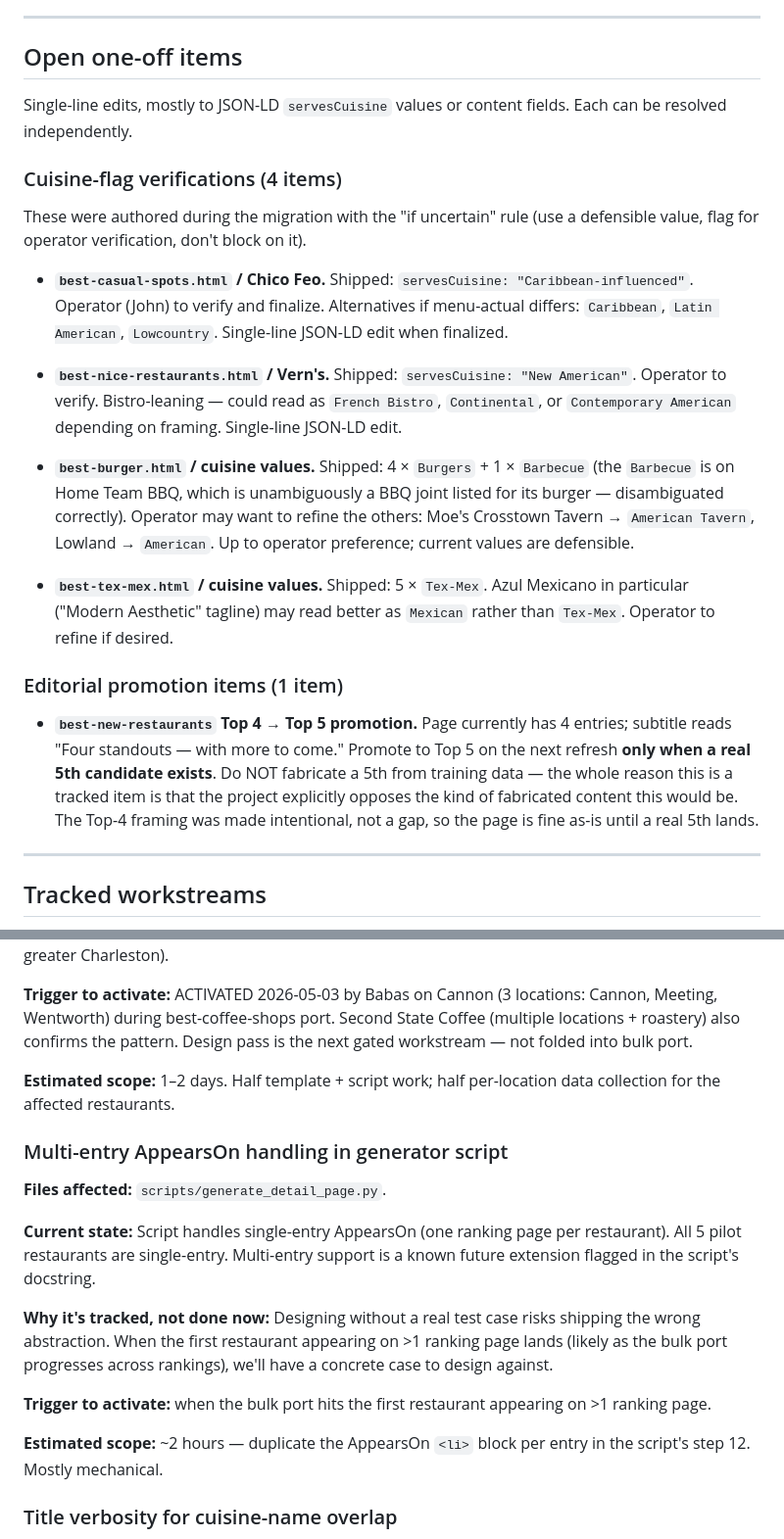
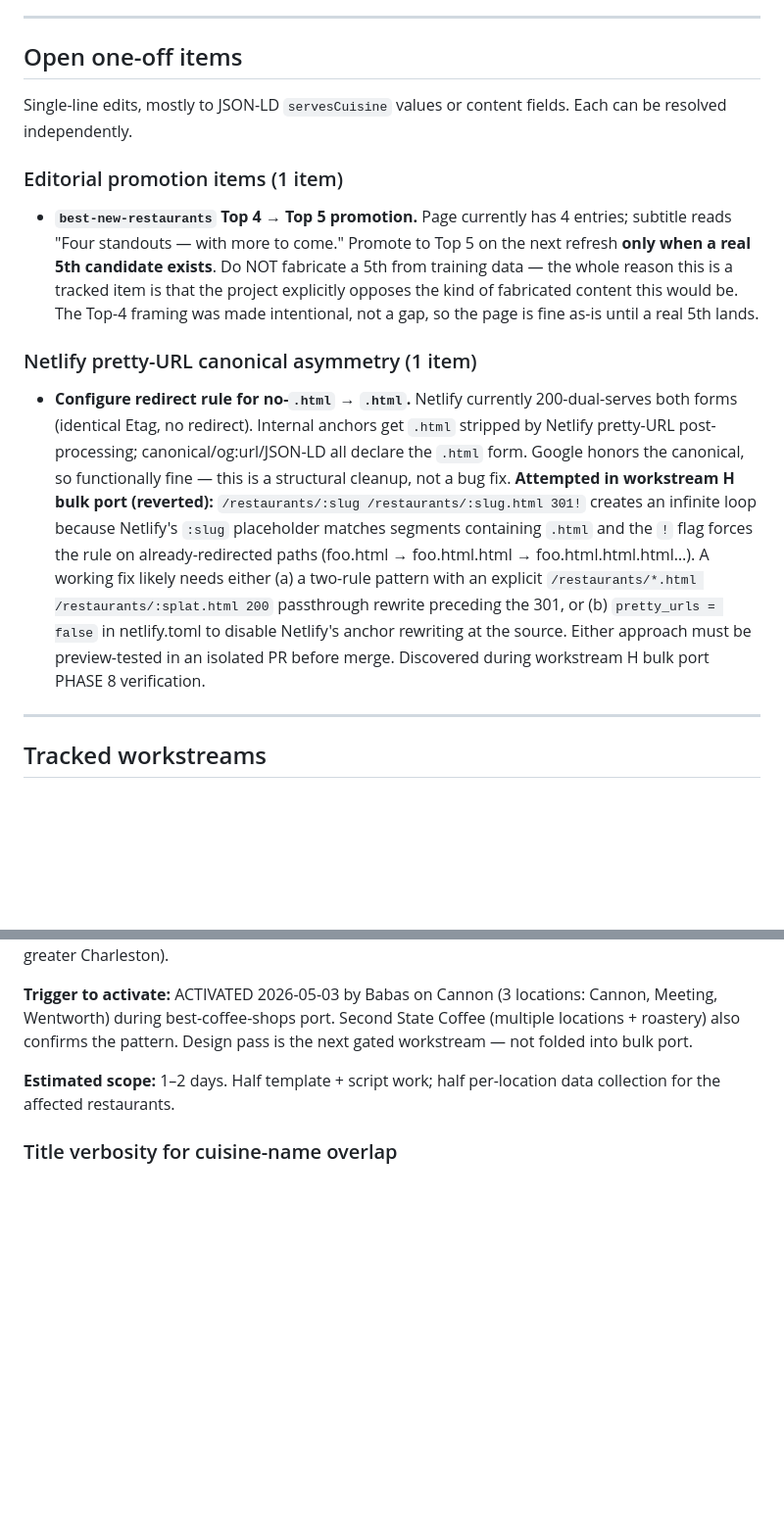
Before and after one commit to lowmanjr/votedonbylocals, a Markdown page: _strategy/TRACKED.md, 2 parts joined by grey strips. Shown at 98% size. Rendered like a GitHub page; blank space fills up the shorter version.

```diff
--- a/_strategy/TRACKED.md
+++ b/_strategy/TRACKED.md
@@ -14,21 +14,13 @@ When an item resolves, move it to the bottom under "## Resolved" with a brief no
 
 Single-line edits, mostly to JSON-LD `servesCuisine` values or content fields. Each can be resolved independently.
 
-### Cuisine-flag verifications (4 items)
-
-These were authored during the migration with the "if uncertain" rule (use a defensible value, flag for operator verification, don't block on it).
-
-- **`best-casual-spots.html` / Chico Feo.** Shipped: `servesCuisine: "Caribbean-influenced"`. Operator (John) to verify and finalize. Alternatives if menu-actual differs: `Caribbean`, `Latin American`, `Lowcountry`. Single-line JSON-LD edit when finalized.
-
-- **`best-nice-restaurants.html` / Vern's.** Shipped: `servesCuisine: "New American"`. Operator to verify. Bistro-leaning — could read as `French Bistro`, `Continental`, or `Contemporary American` depending on framing. Single-line JSON-LD edit.
-
-- **`best-burger.html` / cuisine values.** Shipped: 4 × `Burgers` + 1 × `Barbecue` (the `Barbecue` is on Home Team BBQ, which is unambiguously a BBQ joint listed for its burger — disambiguated correctly). Operator may want to refine the others: Moe's Crosstown Tavern → `American Tavern`, Lowland → `American`. Up to operator preference; current values are defensible.
-
-- **`best-tex-mex.html` / cuisine values.** Shipped: 5 × `Tex-Mex`. Azul Mexicano in particular ("Modern Aesthetic" tagline) may read better as `Mexican` rather than `Tex-Mex`. Operator to refine if desired.
-
 ### Editorial promotion items (1 item)
 
 - **`best-new-restaurants` Top 4 → Top 5 promotion.** Page currently has 4 entries; subtitle reads "Four standouts — with more to come." Promote to Top 5 on the next refresh **only when a real 5th candidate exists**. Do NOT fabricate a 5th from training data — the whole reason this is a tracked item is that the project explicitly opposes the kind of fabricated content this would be. The Top-4 framing was made intentional, not a gap, so the page is fine as-is until a real 5th lands.
+
+### Netlify pretty-URL canonical asymmetry (1 item)
+
+- **Configure redirect rule for no-`.html` → `.html`.** Netlify currently 200-dual-serves both forms (identical Etag, no redirect). Internal anchors get `.html` stripped by Netlify pretty-URL post-processing; canonical/og:url/JSON-LD all declare the `.html` form. Google honors the canonical, so functionally fine — this is a structural cleanup, not a bug fix. **Attempted in workstream H bulk port (reverted):** `/restaurants/:slug /restaurants/:slug.html 301!` creates an infinite loop because Netlify's `:slug` placeholder matches segments containing `.html` and the `!` flag forces the rule on already-redirected paths (foo.html → foo.html.html → foo.html.html.html…). A working fix likely needs either (a) a two-rule pattern with an explicit `/restaurants/*.html /restaurants/:splat.html 200` passthrough rewrite preceding the 301, or (b) `pretty_urls = false` in netlify.toml to disable Netlify's anchor rewriting at the source. Either approach must be preview-tested in an isolated PR before merge. Discovered during workstream H bulk port PHASE 8 verification.
 
 ---
 
@@ -63,18 +55,6 @@ Multi-step efforts. Each has a description, prerequisite, and rough scope estima
 
 **Estimated scope:** 1–2 days. Half template + script work; half per-location data collection for the affected restaurants.
 
-### Multi-entry AppearsOn handling in generator script
-
-**Files affected:** `scripts/generate_detail_page.py`.
-
-**Current state:** Script handles single-entry AppearsOn (one ranking page per restaurant). All 5 pilot restaurants are single-entry. Multi-entry support is a known future extension flagged in the script's docstring.
-
-**Why it's tracked, not done now:** Designing without a real test case risks shipping the wrong abstraction. When the first restaurant appearing on >1 ranking page lands (likely as the bulk port progresses across rankings), we'll have a concrete case to design against.
-
-**Trigger to activate:** when the bulk port hits the first restaurant appearing on >1 ranking page.
-
-**Estimated scope:** ~2 hours — duplicate the AppearsOn `<li>` block per entry in the script's step 12. Mostly mechanical.
-
 ### Title verbosity for cuisine-name overlap
 
 **Files affected:** detail-page `<title>` rendering in the generator script; possibly the JSON schema (new optional `titleCuisine` override field).
```
Also changed, not shown: other parts of _strategy/TRACKED.md (+8 -12 lines).
